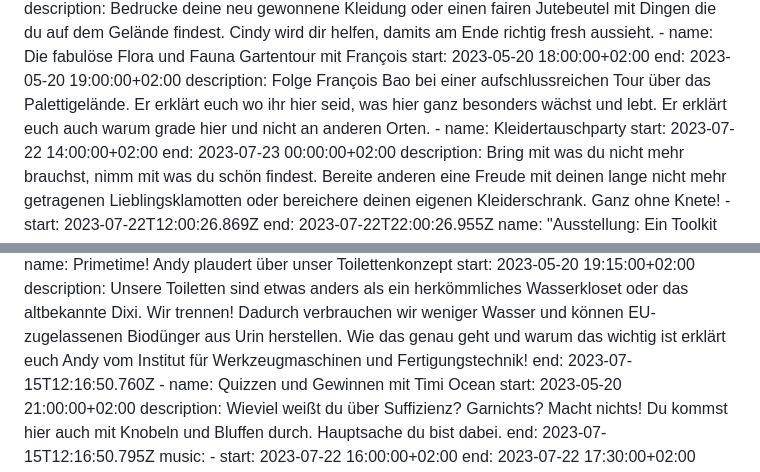
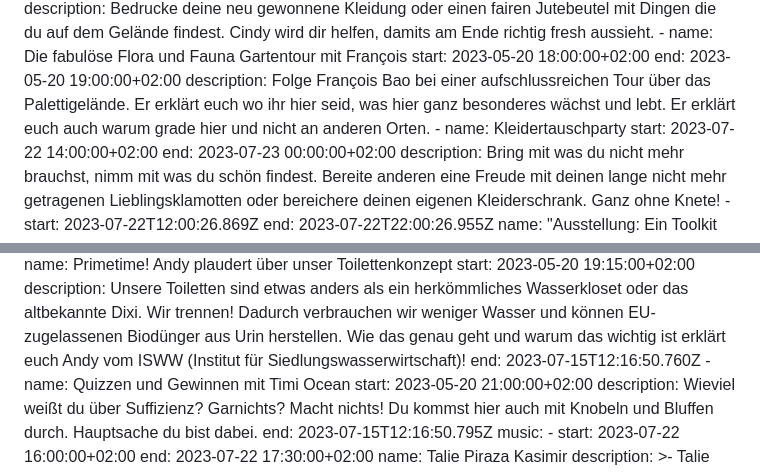
Before and after one commit to paletti-festival/website, a Markdown page: dates/paletti02.md, 2 parts joined by grey strips. Rendered like a GitHub page.

Commit message:
Content corrections

```diff
--- a/dates/paletti02.md
+++ b/dates/paletti02.md
@@ -25,7 +25,7 @@ program:
       end: 2023-05-20 19:00:00+02:00
       description: Folge François Bao bei  einer aufschlussreichen Tour über das
         Palettigelände. Er erklärt euch wo ihr hier seid, was hier ganz
-        besonders wächst und lebt. Er erklärt euch auch warum grade hier und
+        besonderes wächst und lebt. Er erklärt euch auch warum grade hier und
         nicht an anderen Orten.
     - name: Kleidertauschparty
       start: 2023-07-22 14:00:00+02:00
@@ -56,7 +56,7 @@ program:
         Wasserkloset oder das altbekannte Dixi. Wir trennen! Dadurch verbrauchen
         wir weniger Wasser und können EU-zugelassenen Biodünger aus Urin
         herstellen. Wie das genau geht und warum das wichtig ist erklärt euch
-        Andy vom Institut für Werkzeugmaschinen und Fertigungstechnik!
+        Andy vom ISWW (Institut für Siedlungswasserwirtschaft)!
       end: 2023-07-15T12:16:50.760Z
     - name: Quizzen und Gewinnen mit Timi Ocean
       start: 2023-05-20 21:00:00+02:00
```
